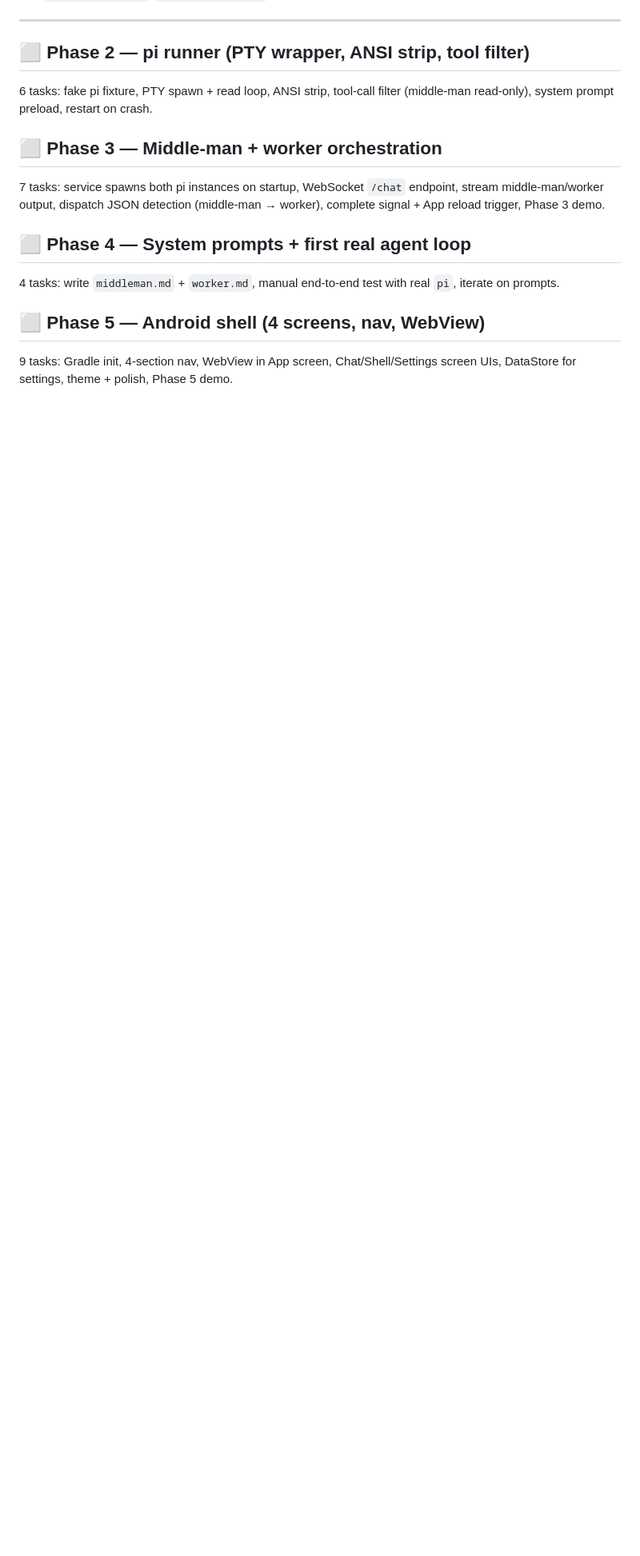
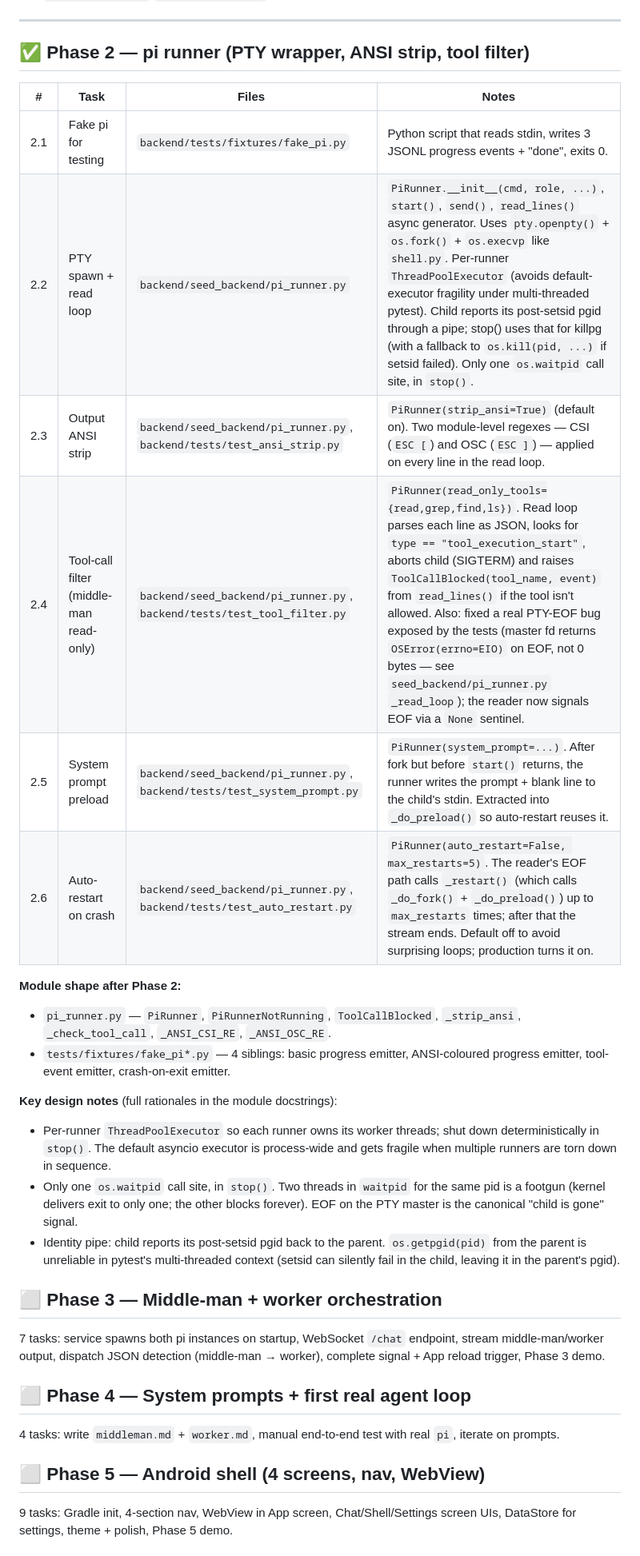
Before and after one commit to triskill/seed, a Markdown page: TODO.md, the part around the change. Shown at 80% size. GitHub-like rendering; blank space fills up the shorter version.

Commit message:
docs: TODO.md — mark Phase 2 done (38/38 tests passing)
Phase 2 brings the total from 16 to 38 tests. New
fixtures (fake_pi_ansi, fake_pi_tool, fake_pi_echo,
fake_pi_crash) live alongside the original fake_pi;
pi_runner.py is the only new module. The
implementation diverges from the plan in two places
worth noting: the tool-call filter watches pi's
real JSONL wire format (the plan guessed
'<tool name=file_edit>' markup) and the runner uses
a per-instance ThreadPoolExecutor rather than the
default executor (avoids thread-state corruption
when multiple runners are torn down in sequence).

```diff
--- a/TODO.md
+++ b/TODO.md
@@ -65,10 +65,25 @@ Endpoint: **`POST /shell/exec`** — accepts `{"command": "..."}`, returns
 
 ---
 
-## ⬜ Phase 2 — pi runner (PTY wrapper, ANSI strip, tool filter)
+## ✅ Phase 2 — pi runner (PTY wrapper, ANSI strip, tool filter)
 
-6 tasks: fake pi fixture, PTY spawn + read loop, ANSI strip, tool-call filter
-(middle-man read-only), system prompt preload, restart on crash.
+| # | Task | Files | Notes |
+|---|---|---|---|
+| 2.1 | Fake pi for testing | `backend/tests/fixtures/fake_pi.py` | Python script that reads stdin, writes 3 JSONL progress events + "done", exits 0. |
+| 2.2 | PTY spawn + read loop | `backend/seed_backend/pi_runner.py` | `PiRunner.__init__(cmd, role, ...)`, `start()`, `send()`, `read_lines()` async generator. Uses `pty.openpty()` + `os.fork()` + `os.execvp` like `shell.py`. Per-runner `ThreadPoolExecutor` (avoids default-executor fragility under multi-threaded pytest). Child reports its post-setsid pgid through a pipe; stop() uses that for killpg (with a fallback to `os.kill(pid, ...)` if setsid failed). Only one `os.waitpid` call site, in `stop()`. |
+| 2.3 | Output ANSI strip | `backend/seed_backend/pi_runner.py`, `backend/tests/test_ansi_strip.py` | `PiRunner(strip_ansi=True)` (default on). Two module-level regexes — CSI (`ESC [`) and OSC (`ESC ]`) — applied on every line in the read loop. |
+| 2.4 | Tool-call filter (middle-man read-only) | `backend/seed_backend/pi_runner.py`, `backend/tests/test_tool_filter.py` | `PiRunner(read_only_tools={read,grep,find,ls})`. Read loop parses each line as JSON, looks for `type == "tool_execution_start"`, aborts child (SIGTERM) and raises `ToolCallBlocked(tool_name, event)` from `read_lines()` if the tool isn't allowed. Also: fixed a real PTY-EOF bug exposed by the tests (master fd returns `OSError(errno=EIO)` on EOF, not 0 bytes — see `seed_backend/pi_runner.py` `_read_loop`); the reader now signals EOF via a `None` sentinel. |
+| 2.5 | System prompt preload | `backend/seed_backend/pi_runner.py`, `backend/tests/test_system_prompt.py` | `PiRunner(system_prompt=...)`. After fork but before `start()` returns, the runner writes the prompt + blank line to the child's stdin. Extracted into `_do_preload()` so auto-restart reuses it. |
+| 2.6 | Auto-restart on crash | `backend/seed_backend/pi_runner.py`, `backend/tests/test_auto_restart.py` | `PiRunner(auto_restart=False, max_restarts=5)`. The reader's EOF path calls `_restart()` (which calls `_do_fork()` + `_do_preload()`) up to `max_restarts` times; after that the stream ends. Default off to avoid surprising loops; production turns it on. |
+
+**Module shape after Phase 2:**
+- `pi_runner.py` — `PiRunner`, `PiRunnerNotRunning`, `ToolCallBlocked`, `_strip_ansi`, `_check_tool_call`, `_ANSI_CSI_RE`, `_ANSI_OSC_RE`.
+- `tests/fixtures/fake_pi*.py` — 4 siblings: basic progress emitter, ANSI-coloured progress emitter, tool-event emitter, crash-on-exit emitter.
+
+**Key design notes** (full rationales in the module docstrings):
+- Per-runner `ThreadPoolExecutor` so each runner owns its worker threads; shut down deterministically in `stop()`. The default asyncio executor is process-wide and gets fragile when multiple runners are torn down in sequence.
+- Only one `os.waitpid` call site, in `stop()`. Two threads in `waitpid` for the same pid is a footgun (kernel delivers exit to only one; the other blocks forever). EOF on the PTY master is the canonical "child is gone" signal.
+- Identity pipe: child reports its post-setsid pgid back to the parent. `os.getpgid(pid)` from the parent is unreliable in pytest's multi-threaded context (setsid can silently fail in the child, leaving it in the parent's pgid).
 
 ## ⬜ Phase 3 — Middle-man + worker orchestration
 
```
